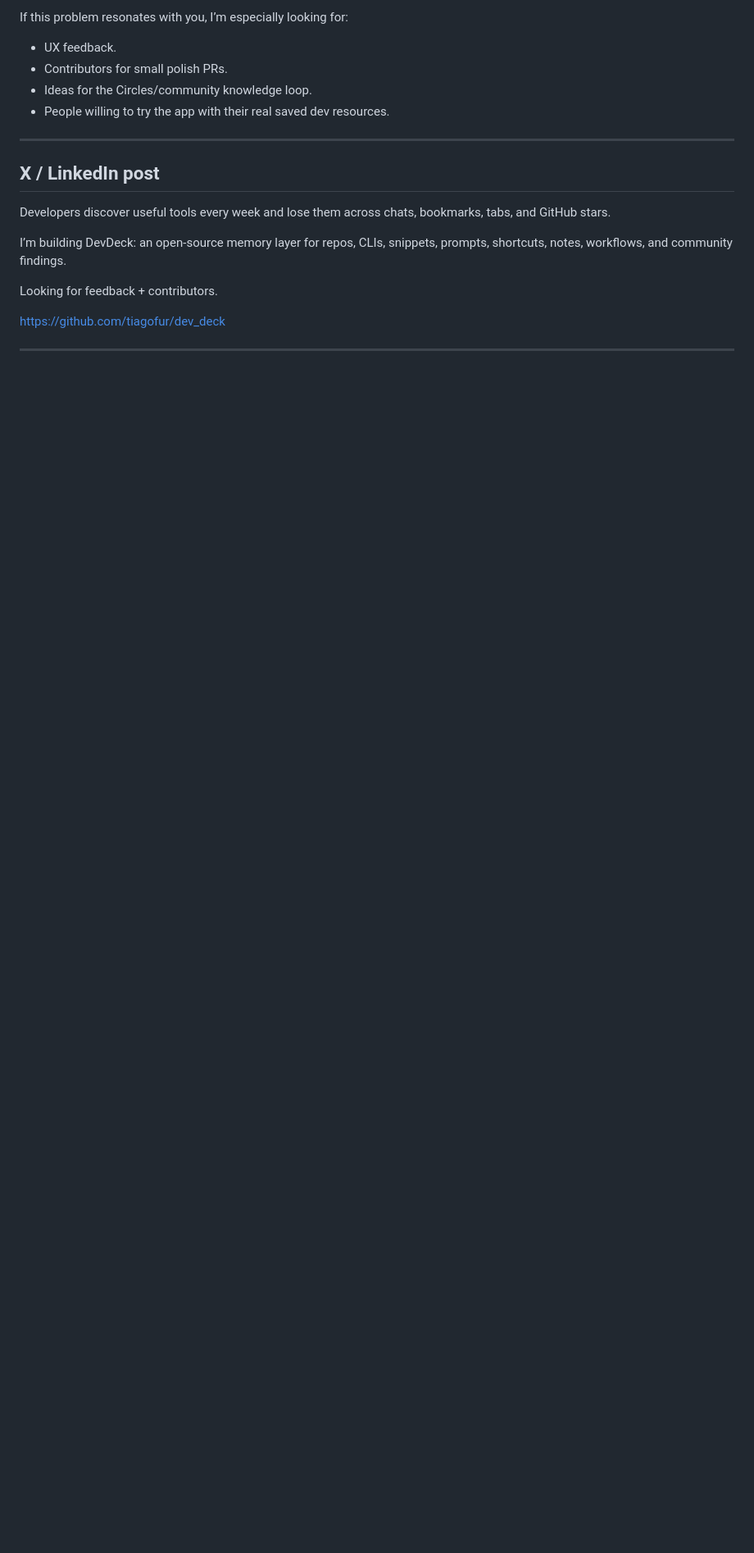
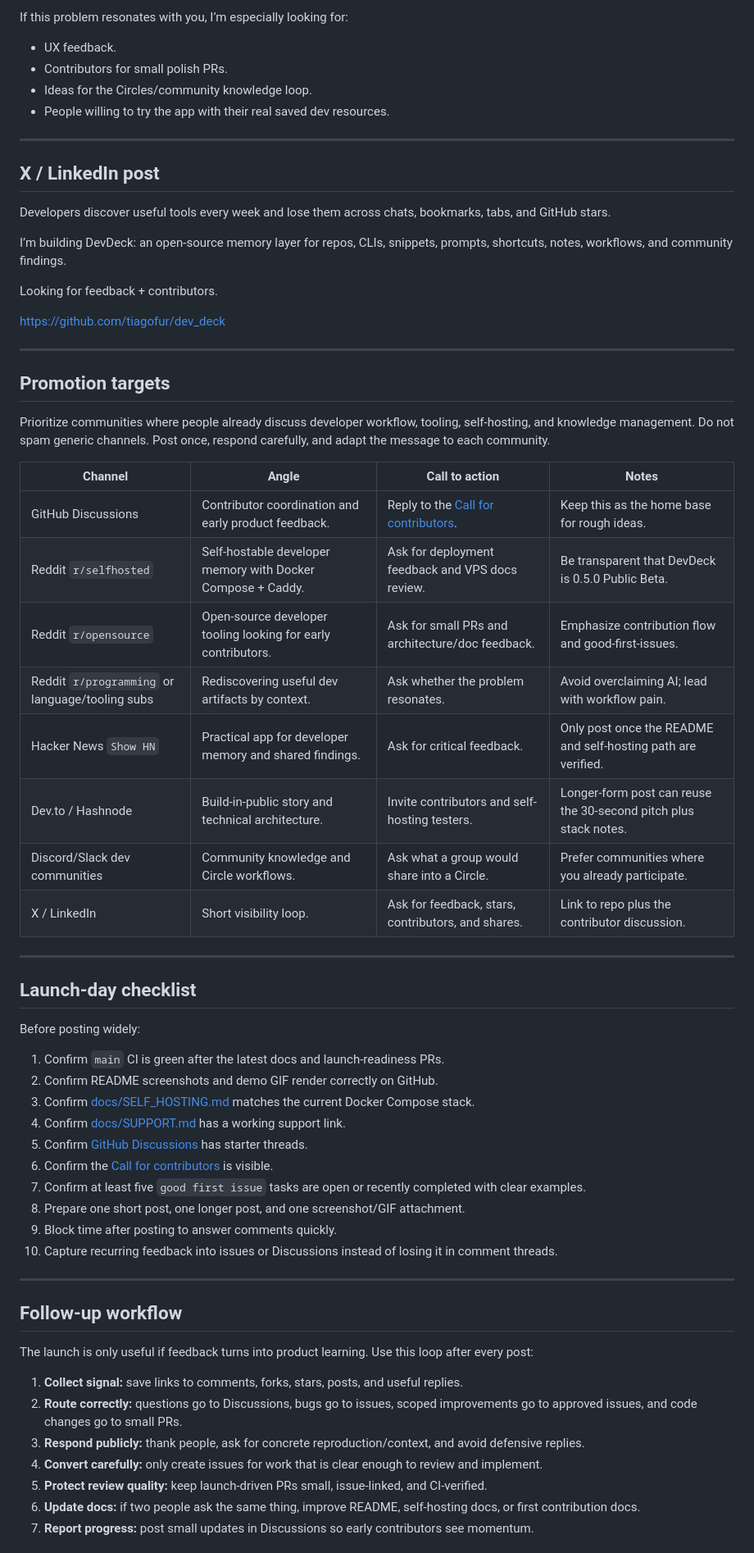
Before and after one commit to tiagofur/dev_deck, a Markdown page: docs/LAUNCH_KIT.md, the part around one of its changes. Shown at 82% size. Drawn GitHub-style; blank space fills up the shorter version.

Commit message:
docs(launch): add promotion follow-up plan

```diff
--- a/docs/LAUNCH_KIT.md
+++ b/docs/LAUNCH_KIT.md
@@ -82,3 +85,50 @@ https://github.com/tiagofur/dev_deck
 
 ---
 
+
+## Promotion targets
+
+Prioritize communities where people already discuss developer workflow, tooling, self-hosting, and knowledge management. Do not spam generic channels. Post once, respond carefully, and adapt the message to each community.
+
+| Channel | Angle | Call to action | Notes |
+| --- | --- | --- | --- |
+| GitHub Discussions | Contributor coordination and early product feedback. | Reply to the [Call for contributors](https://github.com/tiagofur/dev_deck/discussions/100). | Keep this as the home base for rough ideas. |
+| Reddit `r/selfhosted` | Self-hostable developer memory with Docker Compose + Caddy. | Ask for deployment feedback and VPS docs review. | Be transparent that DevDeck is 0.5.0 Public Beta. |
+| Reddit `r/opensource` | Open-source developer tooling looking for early contributors. | Ask for small PRs and architecture/doc feedback. | Emphasize contribution flow and good-first-issues. |
+| Reddit `r/programming` or language/tooling subs | Rediscovering useful dev artifacts by context. | Ask whether the problem resonates. | Avoid overclaiming AI; lead with workflow pain. |
+| Hacker News `Show HN` | Practical app for developer memory and shared findings. | Ask for critical feedback. | Only post once the README and self-hosting path are verified. |
+| Dev.to / Hashnode | Build-in-public story and technical architecture. | Invite contributors and self-hosting testers. | Longer-form post can reuse the 30-second pitch plus stack notes. |
+| Discord/Slack dev communities | Community knowledge and Circle workflows. | Ask what a group would share into a Circle. | Prefer communities where you already participate. |
+| X / LinkedIn | Short visibility loop. | Ask for feedback, stars, contributors, and shares. | Link to repo plus the contributor discussion. |
+
+---
+
+## Launch-day checklist
+
+Before posting widely:
+
+1. Confirm `main` CI is green after the latest docs and launch-readiness PRs.
+2. Confirm README screenshots and demo GIF render correctly on GitHub.
+3. Confirm [docs/SELF_HOSTING.md](SELF_HOSTING.md) matches the current Docker Compose stack.
+4. Confirm [docs/SUPPORT.md](SUPPORT.md) has a working support link.
+5. Confirm [GitHub Discussions](https://github.com/tiagofur/dev_deck/discussions) has starter threads.
+6. Confirm the [Call for contributors](https://github.com/tiagofur/dev_deck/discussions/100) is visible.
+7. Confirm at least five `good first issue` tasks are open or recently completed with clear examples.
+8. Prepare one short post, one longer post, and one screenshot/GIF attachment.
+9. Block time after posting to answer comments quickly.
+10. Capture recurring feedback into issues or Discussions instead of losing it in comment threads.
+
+---
+
+## Follow-up workflow
+
+The launch is only useful if feedback turns into product learning. Use this loop after every post:
+
+1. **Collect signal:** save links to comments, forks, stars, posts, and useful replies.
+2. **Route correctly:** questions go to Discussions, bugs go to issues, scoped improvements go to approved issues, and code changes go to small PRs.
+3. **Respond publicly:** thank people, ask for concrete reproduction/context, and avoid defensive replies.
+4. **Convert carefully:** only create issues for work that is clear enough to review and implement.
+5. **Protect review quality:** keep launch-driven PRs small, issue-linked, and CI-verified.
+6. **Update docs:** if two people ask the same thing, improve README, self-hosting docs, or first contribution docs.
+7. **Report progress:** post small updates in Discussions so early contributors see momentum.
+
```
Also changed, not shown: other parts of docs/LAUNCH_KIT.md (+25 -1 lines).
